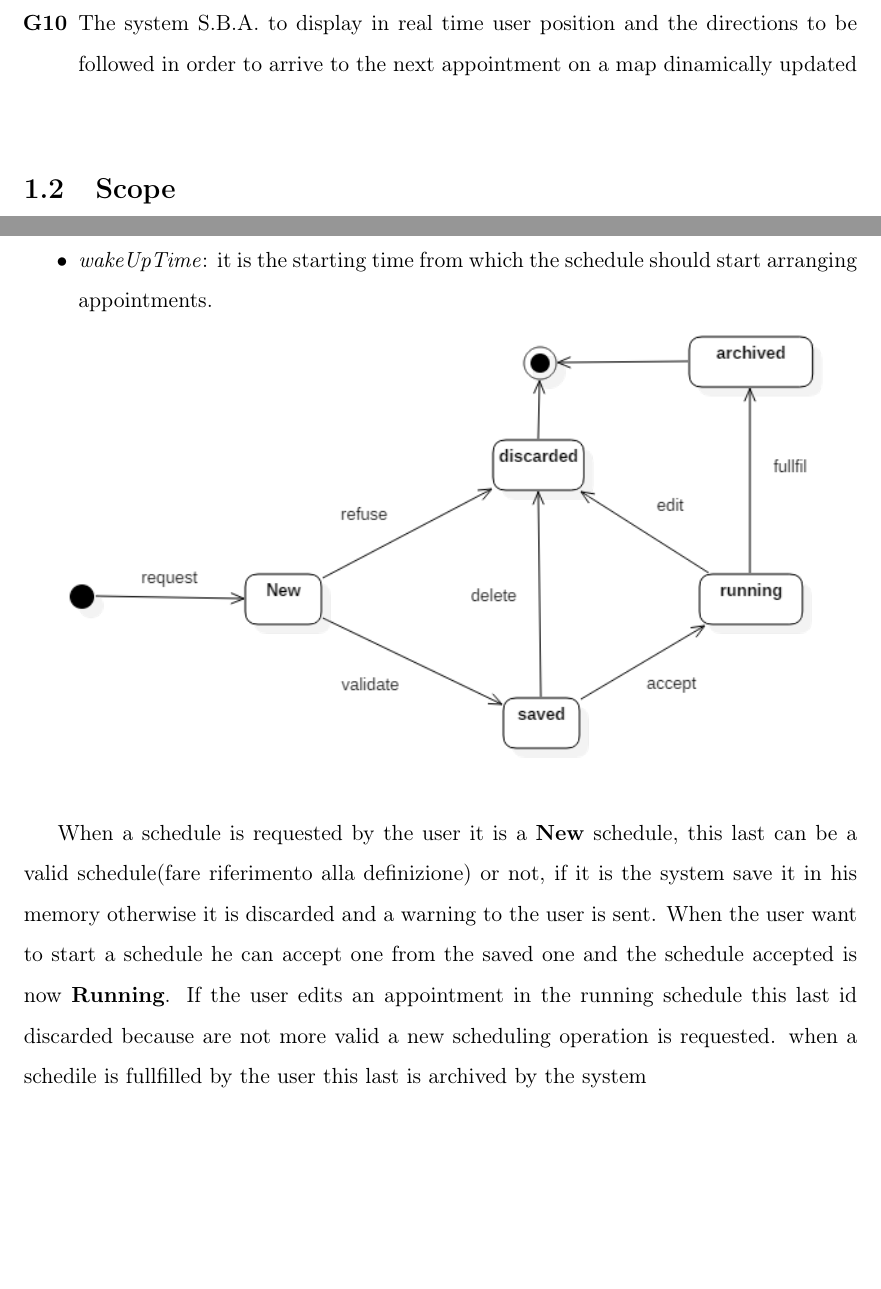
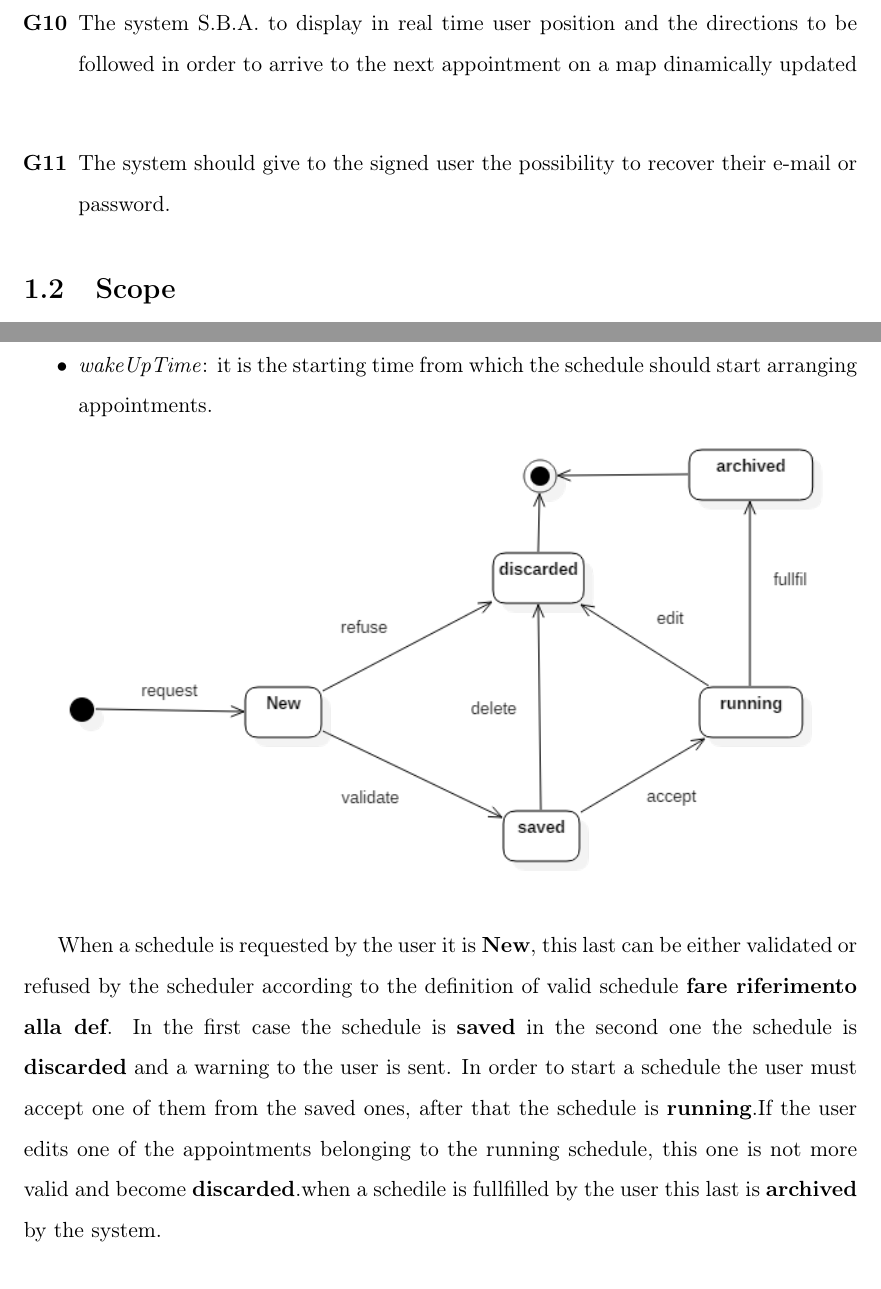
Before and after one commit to federicoparroni/DamicoGabboliniParroni, a LaTeX thesis (RASD/rasd.tex, which reads RASD/cap1_introduzione.tex, RASD/cap2_overalldesc.tex): two parts of pages 4 and 10 of 20, joined at a grey line, cut so that both start at the same text, the shorter picture padded with empty space. Compiled offline with pdfLaTeX.

Commit message:
Little changes

```diff
--- a/RASD/cap1_introduzione.tex
+++ b/RASD/cap1_introduzione.tex
@@ -39,6 +39,8 @@ The main goals the app must fulfill are:
 \item The system S.B.A to display the scheduling result \textbf{(fare riferimento alla definizione)} \label{goal:G9}
 
 \item The system S.B.A. to display in real time user position and the directions to be followed in order to arrive to the next appointment on a map dinamically updated \label{G10}
+
+\item The system should give to the signed user the possibility to recover their e-mail or password. \label{G11}
 
 \end{enumerate}
 
--- a/RASD/cap2_overalldesc.tex
+++ b/RASD/cap2_overalldesc.tex
@@ -45,7 +45,9 @@ A schedule is characterized by the following variables:
 
 \includegraphics[width=\textwidth, keepaspectratio]{"images/stateChartSchedule1".png}
 
-When a schedule is requested by the user it is a \textbf{New} schedule, this last can be a valid schedule(fare riferimento alla definizione) or not, if it is the system save it in his memory otherwise it is discarded and a warning to the user is sent. When the user want to start a schedule he can accept one from the saved one and the schedule accepted is now \textbf{Running}. If the user edits an appointment in the running schedule this last id discarded because are not more valid a new scheduling operation is requested. when a schedile is fullfilled by the user this last is archived by the system
+When a schedule is requested by the user it is \textbf{New}, this last can be either validated or refused by the scheduler according to the definition of valid schedule \textbf{fare riferimento alla def}.
+In the first case the schedule is \textbf{saved} in the second one the schedule is \textbf{discarded} and a warning to the user is sent. In order to start a schedule the user must accept one of them from the saved ones, after that the schedule is \textbf{running}.If the user edits one of the appointments belonging to the running schedule, this one is not more valid and become \textbf{discarded}.when a schedile is fullfilled by the user this last is \textbf{archived} by the system.
+
 
 \subsubsection{The optimization criteria} \label{subsubsect:optcriteria}
 The criteria that can be chosen with priority for a schedule by the user  for the optimization are the following:
```
Also changed, not shown: RASD/cap2_overalldesc.tex (10 more changed lines).
